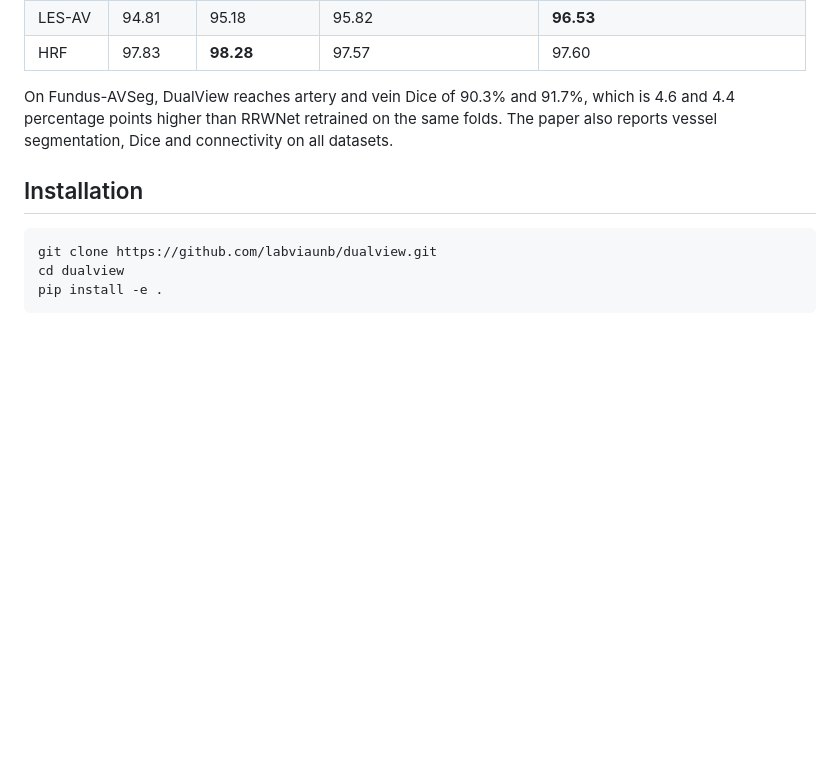
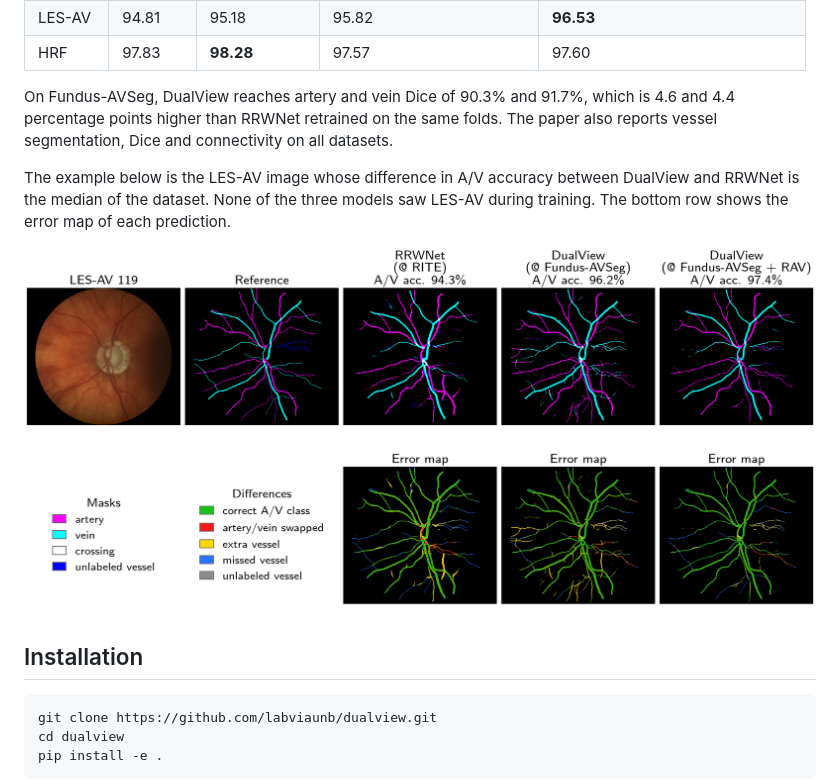
Before and after one commit to labviaunb/dualview, a Markdown page: README.md, the part around the change. GitHub-like rendering; pictures changed too: docs/example_lesav.png (added); blank space fills up the shorter version.

Commit message:
README: example predictions on LES-AV

```diff
--- a/README.md
+++ b/README.md
@@ -30,6 +30,11 @@ training. RRWNet and RRWNet + C³ are the published results of models trained on
 
 On Fundus-AVSeg, DualView reaches artery and vein Dice of 90.3% and 91.7%, which is 4.6 and 4.4 percentage points higher
 than RRWNet retrained on the same folds. The paper also reports vessel segmentation, Dice and connectivity on all datasets.
+
+The example below is the LES-AV image whose difference in A/V accuracy between DualView and RRWNet is the median of the
+dataset. None of the three models saw LES-AV during training. The bottom row shows the error map of each prediction.
+
+![Predictions on LES-AV](docs/example_lesav.png)
 
 ## Installation
 
```
